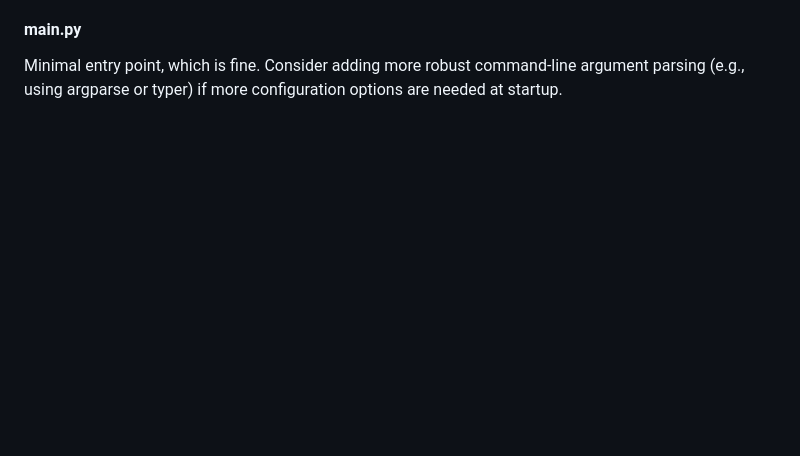
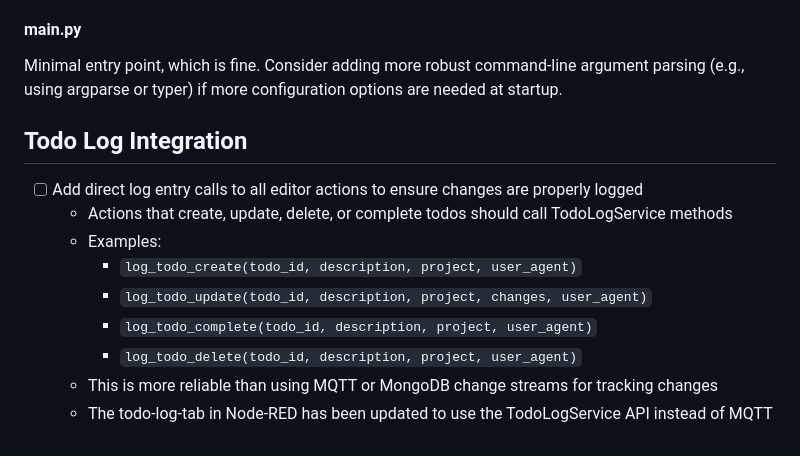
Before and after one commit to MadnessEngineering/Omnispindle, a Markdown page: TODO.md, the part around the change. Rendered like a GitHub page; blank space fills up the shorter version.

```diff
--- a/TODO.md
+++ b/TODO.md
@@ -130,3 +130,15 @@ Tool functions like add_todo_tool often just wrap the core logic from tools.py a
 
 #### __main__.py
 Minimal entry point, which is fine. Consider adding more robust command-line argument parsing (e.g., using argparse or typer) if more configuration options are needed at startup.
+
+## Todo Log Integration
+
+- [ ] Add direct log entry calls to all editor actions to ensure changes are properly logged
+  - Actions that create, update, delete, or complete todos should call TodoLogService methods
+  - Examples:
+    - `log_todo_create(todo_id, description, project, user_agent)`
+    - `log_todo_update(todo_id, description, project, changes, user_agent)`
+    - `log_todo_complete(todo_id, description, project, user_agent)`
+    - `log_todo_delete(todo_id, description, project, user_agent)`
+  - This is more reliable than using MQTT or MongoDB change streams for tracking changes
+  - The todo-log-tab in Node-RED has been updated to use the TodoLogService API instead of MQTT
```
